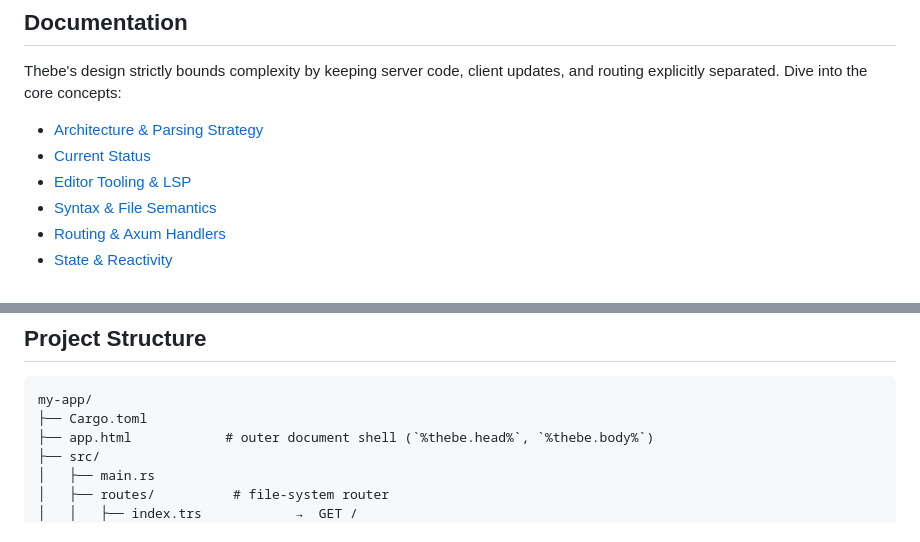
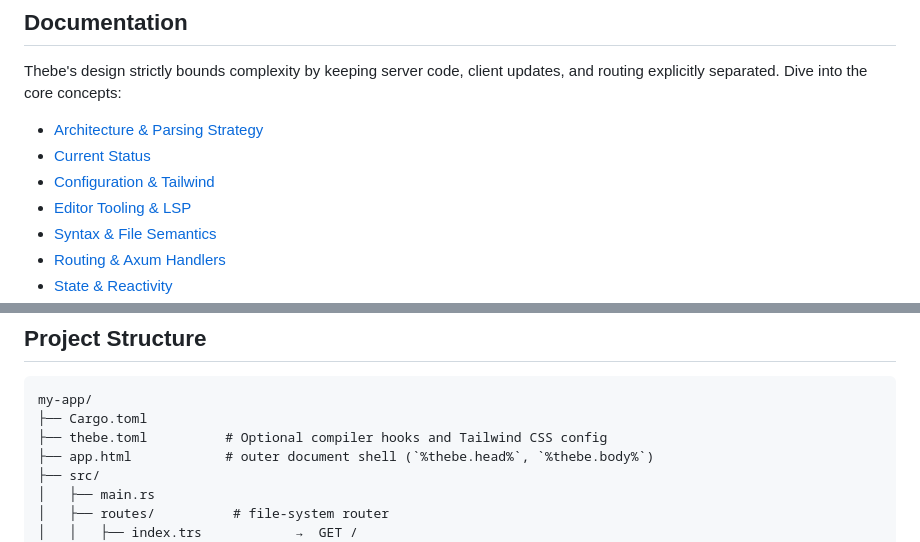
Before and after one commit to kettei-sproutty/thebe-rs, a Markdown page: README.md, 2 parts joined by grey strips. Drawn GitHub-style.

Commit message:
feat: add configuration documentation for Thebe and Tailwind CSS support

````diff
--- a/README.md
+++ b/README.md
@@ -117,6 +117,7 @@ Thebe's design strictly bounds complexity by keeping server code, client updates
 
 - [Architecture & Parsing Strategy](docs/architecture.md)
 - [Current Status](docs/status.md)
+- [Configuration & Tailwind](docs/configuration.md)
 - [Editor Tooling & LSP](docs/editor-tooling.md)
 - [Syntax & File Semantics](docs/syntax-and-semantics.md)
 - [Routing & Axum Handlers](docs/routing-and-handlers.md)
@@ -132,6 +133,7 @@ Thebe's design strictly bounds complexity by keeping server code, client updates
 ```
 my-app/
 ├── Cargo.toml
+├── thebe.toml          # Optional compiler hooks and Tailwind CSS config
 ├── app.html            # outer document shell (`%thebe.head%`, `%thebe.body%`)
 ├── src/
 │   ├── main.rs
````
Also changed, not shown: docs/configuration.md (added, +38 -0 lines).
